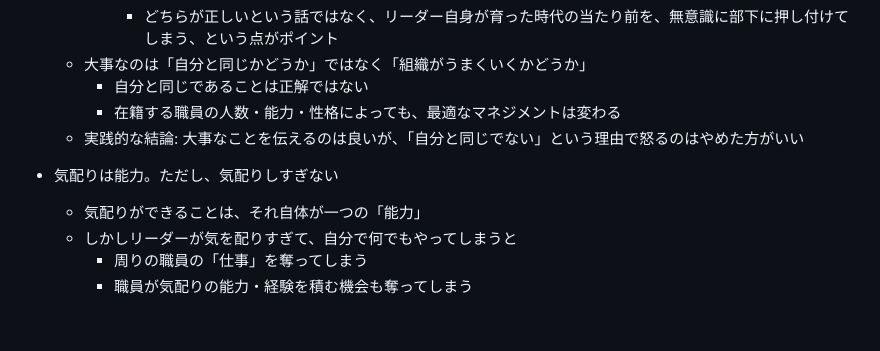
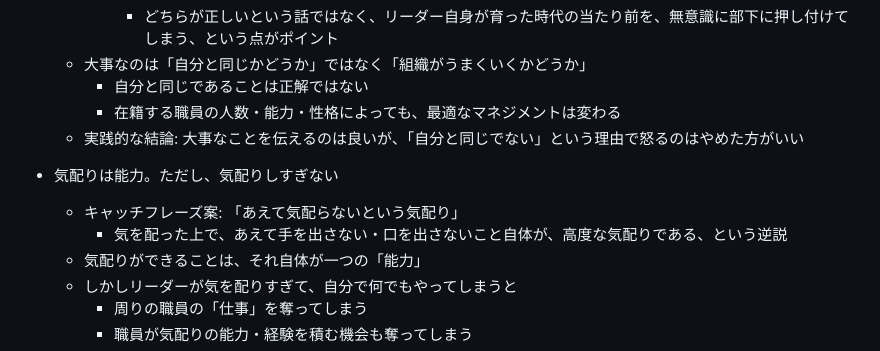
Before and after one commit to wkotknr310ajd-ctrl/tknr1, a Markdown page: notes/business-book-ideas.md, the part around the change. Rendered like a GitHub page; blank space fills up the shorter version.

Commit message:
キャッチフレーズ「あえて気配らないという気配り」を追記
Co-Authored-By: Claude Sonnet 5 <noreply@anthropic.com>
Claude-Session: https://claude.ai/code/session_01K6DuH83ET3Vq7cHryxug4n

```diff
--- a/notes/business-book-ideas.md
+++ b/notes/business-book-ideas.md
@@ -54,6 +54,8 @@
   - 実践的な結論: 大事なことを伝えるのは良いが、「自分と同じでない」という理由で怒るのはやめた方がいい
 
 - 気配りは能力。ただし、気配りしすぎない
+  - キャッチフレーズ案: 「あえて気配らないという気配り」
+    - 気を配った上で、あえて手を出さない・口を出さないこと自体が、高度な気配りである、という逆説
   - 気配りができることは、それ自体が一つの「能力」
   - しかしリーダーが気を配りすぎて、自分で何でもやってしまうと
     - 周りの職員の「仕事」を奪ってしまう
```
